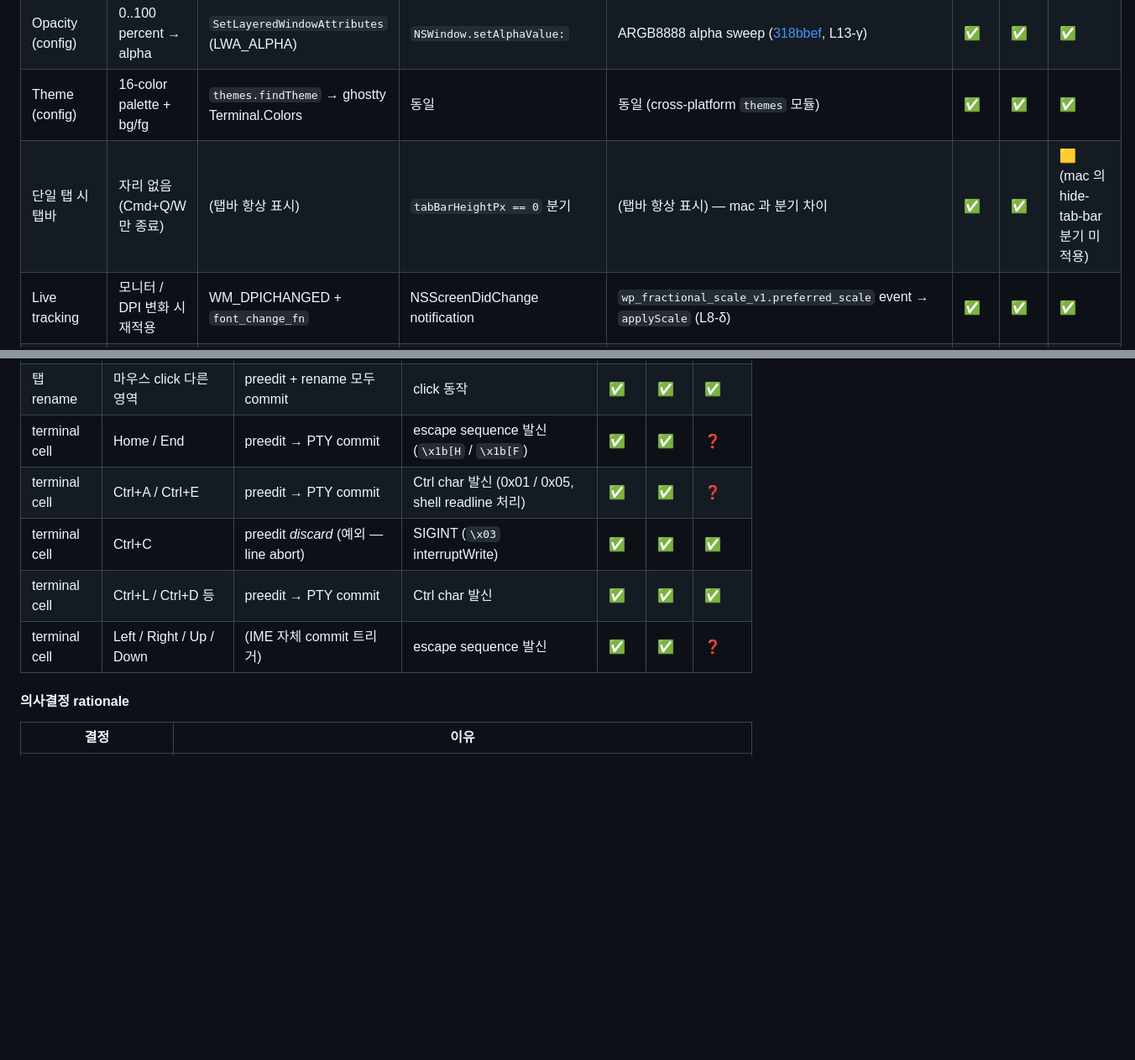
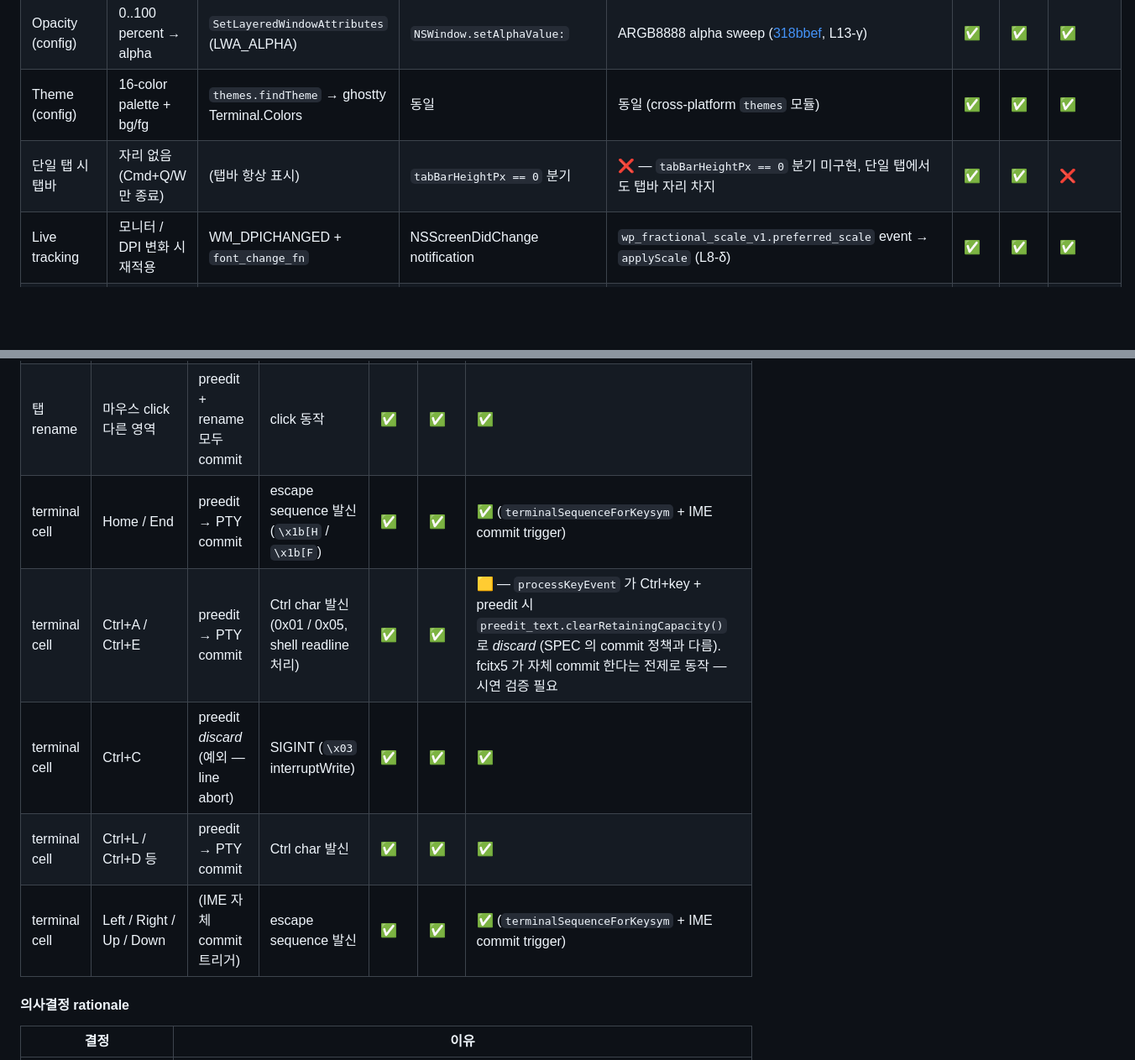
Before and after one commit to ensky0/tildaz, a Markdown page: SPEC.md, 2 parts joined by grey strips. Shown at 84% size. GitHub-like rendering; blank space fills up the shorter version.

```diff
--- a/SPEC.md
+++ b/SPEC.md
@@ -45,7 +45,7 @@ TildaZ 가 Windows 와 macOS 에서 *어떻게 동작해야 하는가* 와 *현
 | 위치 offset (config) | dock 안 시작 위치 0..100 | `setPosition` | `repositionWindow` | opposing edge anchor + margin (L8-β) | ✅ | ✅ | ✅ |
 | Opacity (config) | 0..100 percent → alpha | `SetLayeredWindowAttributes` (LWA_ALPHA) | `NSWindow.setAlphaValue:` | ARGB8888 alpha sweep ([318bbef](https://github.com/ensky0/tildaz/commit/318bbef), L13-γ) | ✅ | ✅ | ✅ |
 | Theme (config) | 16-color palette + bg/fg | `themes.findTheme` → ghostty Terminal.Colors | 동일 | 동일 (cross-platform `themes` 모듈) | ✅ | ✅ | ✅ |
-| 단일 탭 시 탭바 | 자리 없음 (Cmd+Q/W 만 종료) | (탭바 항상 표시) | `tabBarHeightPx == 0` 분기 | (탭바 항상 표시) — mac 과 분기 차이 | ✅ | ✅ | 🟨 (mac 의 hide-tab-bar 분기 미적용) |
+| 단일 탭 시 탭바 | 자리 없음 (Cmd+Q/W 만 종료) | (탭바 항상 표시) | `tabBarHeightPx == 0` 분기 | ❌ — `tabBarHeightPx == 0` 분기 미구현, 단일 탭에서도 탭바 자리 차지 | ✅ | ✅ | ❌ |
 | Live tracking | 모니터 / DPI 변화 시 재적용 | WM_DPICHANGED + `font_change_fn` | NSScreenDidChange notification | `wp_fractional_scale_v1.preferred_scale` event → `applyScale` (L8-δ) | ✅ | ✅ | ✅ |
 | Drag-resize 사용자 차단 | 사용자가 크기 못 바꿈 | `WS_POPUP` styleMask | borderless + non-resizable | layer-shell 본질 (위 동등) | ✅ | ✅ | ✅ |
 
@@ -275,11 +275,11 @@ host-specific getter 호출 결과를 `Inputs` 에 채워서 전달.
 | 탭 rename | Enter | preedit 자모 commit + rename commit | rename 종료 (변경 적용) | ✅ | ✅ | ✅ |
 | 탭 rename | Cmd / Ctrl+T·W·… 단축키 | preedit + rename 모두 commit | 단축키 동작 | ✅ | ✅ | ✅ |
 | 탭 rename | 마우스 click 다른 영역 | preedit + rename 모두 commit | click 동작 | ✅ | ✅ | ✅ |
-| terminal cell | Home / End | preedit → PTY commit | escape sequence 발신 (`\x1b[H` / `\x1b[F`) | ✅ | ✅ | ❓ |
-| terminal cell | Ctrl+A / Ctrl+E | preedit → PTY commit | Ctrl char 발신 (0x01 / 0x05, shell readline 처리) | ✅ | ✅ | ❓ |
+| terminal cell | Home / End | preedit → PTY commit | escape sequence 발신 (`\x1b[H` / `\x1b[F`) | ✅ | ✅ | ✅ (`terminalSequenceForKeysym` + IME commit trigger) |
+| terminal cell | Ctrl+A / Ctrl+E | preedit → PTY commit | Ctrl char 발신 (0x01 / 0x05, shell readline 처리) | ✅ | ✅ | 🟨 — `processKeyEvent` 가 Ctrl+key + preedit 시 `preedit_text.clearRetainingCapacity()` 로 *discard* (SPEC 의 commit 정책과 다름). fcitx5 가 자체 commit 한다는 전제로 동작 — 시연 검증 필요 |
 | terminal cell | Ctrl+C | preedit *discard* (예외 — line abort) | SIGINT (`\x03` interruptWrite) | ✅ | ✅ | ✅ |
 | terminal cell | Ctrl+L / Ctrl+D 등 | preedit → PTY commit | Ctrl char 발신 | ✅ | ✅ | ✅ |
-| terminal cell | Left / Right / Up / Down | (IME 자체 commit 트리거) | escape sequence 발신 | ✅ | ✅ | ❓ |
+| terminal cell | Left / Right / Up / Down | (IME 자체 commit 트리거) | escape sequence 발신 | ✅ | ✅ | ✅ (`terminalSequenceForKeysym` + IME commit trigger) |
 
 #### 의사결정 rationale
 
```
Also changed, not shown: other parts of SPEC.md (+7 -7 lines).
